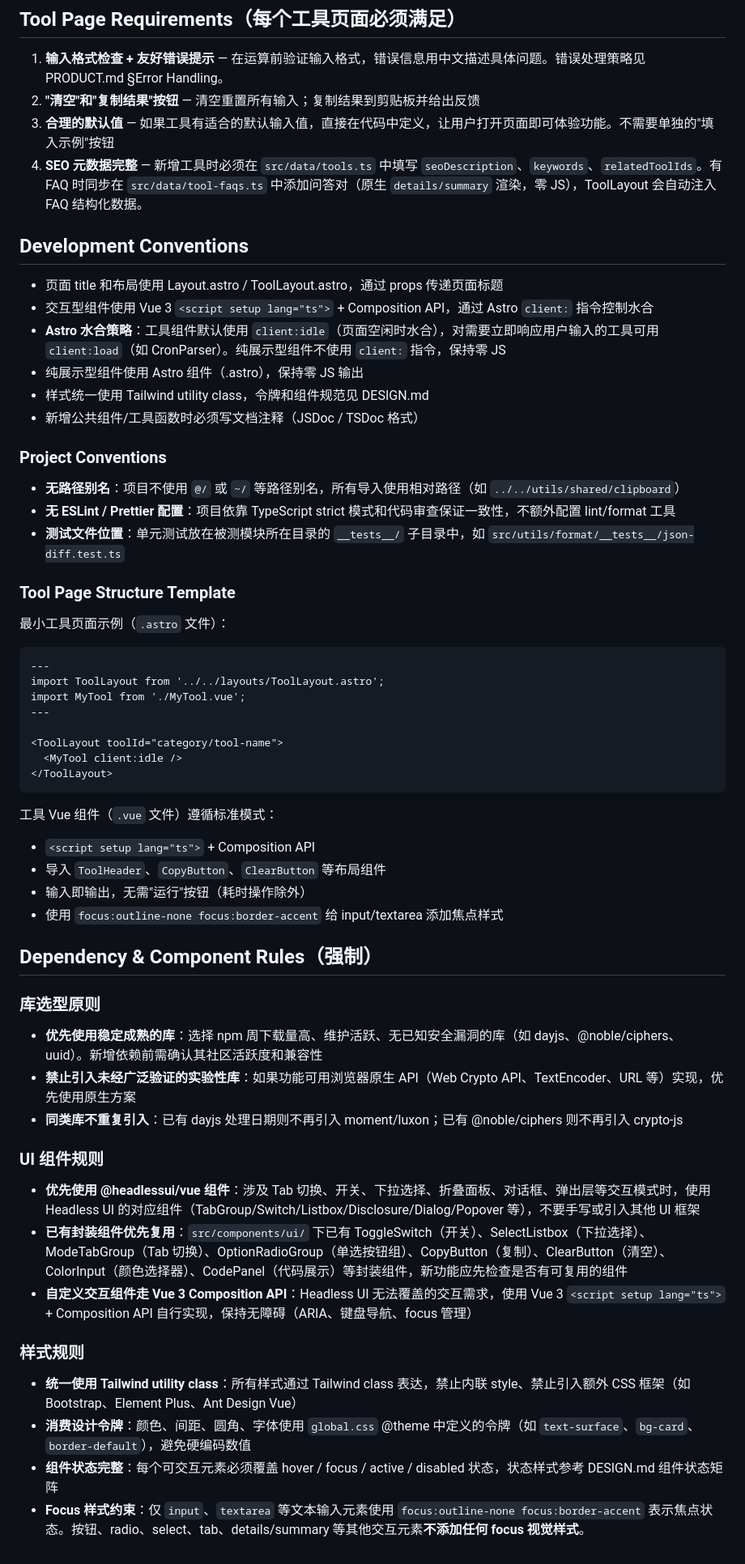
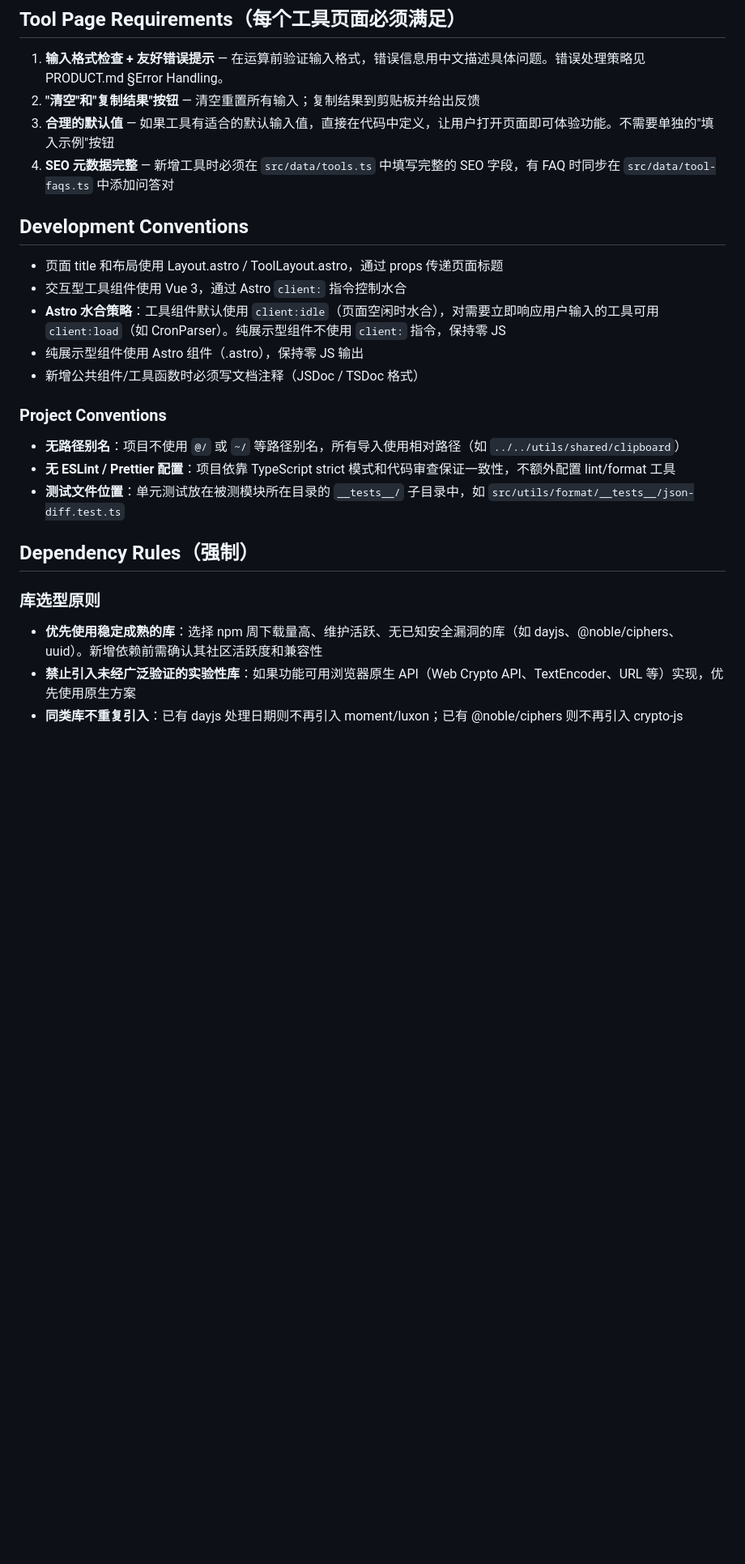
Before and after one commit to BaixuanZhu/DevTools, a Markdown page: CLAUDE.md, the part around one of its changes. Shown at 81% size. GitHub-like rendering; blank space fills up the shorter version.

````diff
--- a/CLAUDE.md
+++ b/CLAUDE.md
@@ -82,15 +118,14 @@ public/          # 不经处理的静态文件（favicon 等）
 1. **输入格式检查 + 友好错误提示** — 在运算前验证输入格式，错误信息用中文描述具体问题。错误处理策略见 PRODUCT.md §Error Handling。
 2. **"清空"和"复制结果"按钮** — 清空重置所有输入；复制结果到剪贴板并给出反馈
 3. **合理的默认值** — 如果工具有适合的默认输入值，直接在代码中定义，让用户打开页面即可体验功能。不需要单独的"填入示例"按钮
-4. **SEO 元数据完整** — 新增工具时必须在 `src/data/tools.ts` 中填写 `seoDescription`、`keywords`、`relatedToolIds`。有 FAQ 时同步在 `src/data/tool-faqs.ts` 中添加问答对（原生 `details/summary` 渲染，零 JS），ToolLayout 会自动注入 FAQ 结构化数据。
+4. **SEO 元数据完整** — 新增工具时必须在 `src/data/tools.ts` 中填写完整的 SEO 字段，有 FAQ 时同步在 `src/data/tool-faqs.ts` 中添加问答对
 
 ## Development Conventions
 
 - 页面 title 和布局使用 Layout.astro / ToolLayout.astro，通过 props 传递页面标题
-- 交互型组件使用 Vue 3 `<script setup lang="ts">` + Composition API，通过 Astro `client:` 指令控制水合
+- 交互型工具组件使用 Vue 3，通过 Astro `client:` 指令控制水合
 - **Astro 水合策略**：工具组件默认使用 `client:idle`（页面空闲时水合），对需要立即响应用户输入的工具可用 `client:load`（如 CronParser）。纯展示型组件不使用 `client:` 指令，保持零 JS
 - 纯展示型组件使用 Astro 组件（.astro），保持零 JS 输出
-- 样式统一使用 Tailwind utility class，令牌和组件规范见 DESIGN.md
 - 新增公共组件/工具函数时必须写文档注释（JSDoc / TSDoc 格式）
 
 ### Project Conventions
@@ -99,41 +134,9 @@ public/          # 不经处理的静态文件（favicon 等）
 - **无 ESLint / Prettier 配置**：项目依靠 TypeScript strict 模式和代码审查保证一致性，不额外配置 lint/format 工具
 - **测试文件位置**：单元测试放在被测模块所在目录的 `__tests__/` 子目录中，如 `src/utils/format/__tests__/json-diff.test.ts`
 
-### Tool Page Structure Template
-
-最小工具页面示例（`.astro` 文件）：
-
-```astro
----
-import ToolLayout from '../../layouts/ToolLayout.astro';
-import MyTool from './MyTool.vue';
----
-
-<ToolLayout toolId="category/tool-name">
-  <MyTool client:idle />
-</ToolLayout>
-```
-
-工具 Vue 组件（`.vue` 文件）遵循标准模式：
-- `<script setup lang="ts">` + Composition API
-- 导入 `ToolHeader`、`CopyButton`、`ClearButton` 等布局组件
-- 输入即输出，无需"运行"按钮（耗时操作除外）
-- 使用 `focus:outline-none focus:border-accent` 给 input/textarea 添加焦点样式
-
-## Dependency & Component Rules（强制）
+## Dependency Rules（强制）
 
 ### 库选型原则
 - **优先使用稳定成熟的库**：选择 npm 周下载量高、维护活跃、无已知安全漏洞的库（如 dayjs、@noble/ciphers、uuid）。新增依赖前需确认其社区活跃度和兼容性
 - **禁止引入未经广泛验证的实验性库**：如果功能可用浏览器原生 API（Web Crypto API、TextEncoder、URL 等）实现，优先使用原生方案
 - **同类库不重复引入**：已有 dayjs 处理日期则不再引入 moment/luxon；已有 @noble/ciphers 则不再引入 crypto-js
-
-### UI 组件规则
-- **优先使用 @headlessui/vue 组件**：涉及 Tab 切换、开关、下拉选择、折叠面板、对话框、弹出层等交互模式时，使用 Headless UI 的对应组件（TabGroup/Switch/Listbox/Disclosure/Dialog/Popover 等），不要手写或引入其他 UI 框架
-- **已有封装组件优先复用**：`src/components/ui/` 下已有 ToggleSwitch（开关）、SelectListbox（下拉选择）、ModeTabGroup（Tab 切换）、OptionRadioGroup（单选按钮组）、CopyButton（复制）、ClearButton（清空）、ColorInput（颜色选择器）、CodePanel（代码展示）等封装组件，新功能应先检查是否有可复用的组件
-- **自定义交互组件走 Vue 3 Composition API**：Headless UI 无法覆盖的交互需求，使用 Vue 3 `<script setup lang="ts">` + Composition API 自行实现，保持无障碍（ARIA、键盘导航、focus 管理）
-
-### 样式规则
-- **统一使用 Tailwind utility class**：所有样式通过 Tailwind class 表达，禁止内联 style、禁止引入额外 CSS 框架（如 Bootstrap、Element Plus、Ant Design Vue）
-- **消费设计令牌**：颜色、间距、圆角、字体使用 `global.css` @theme 中定义的令牌（如 `text-surface`、`bg-card`、`border-default`），避免硬编码数值
-- **组件状态完整**：每个可交互元素必须覆盖 hover / focus / active / disabled 状态，状态样式参考 DESIGN.md 组件状态矩阵
-- **Focus 样式约束**：仅 `input`、`textarea` 等文本输入元素使用 `focus:outline-none focus:border-accent` 表示焦点状态。按钮、radio、select、tab、details/summary 等其他交互元素**不添加任何 focus 视觉样式**。
````
Also changed, not shown: other parts of CLAUDE.md (+37 -1 lines).
